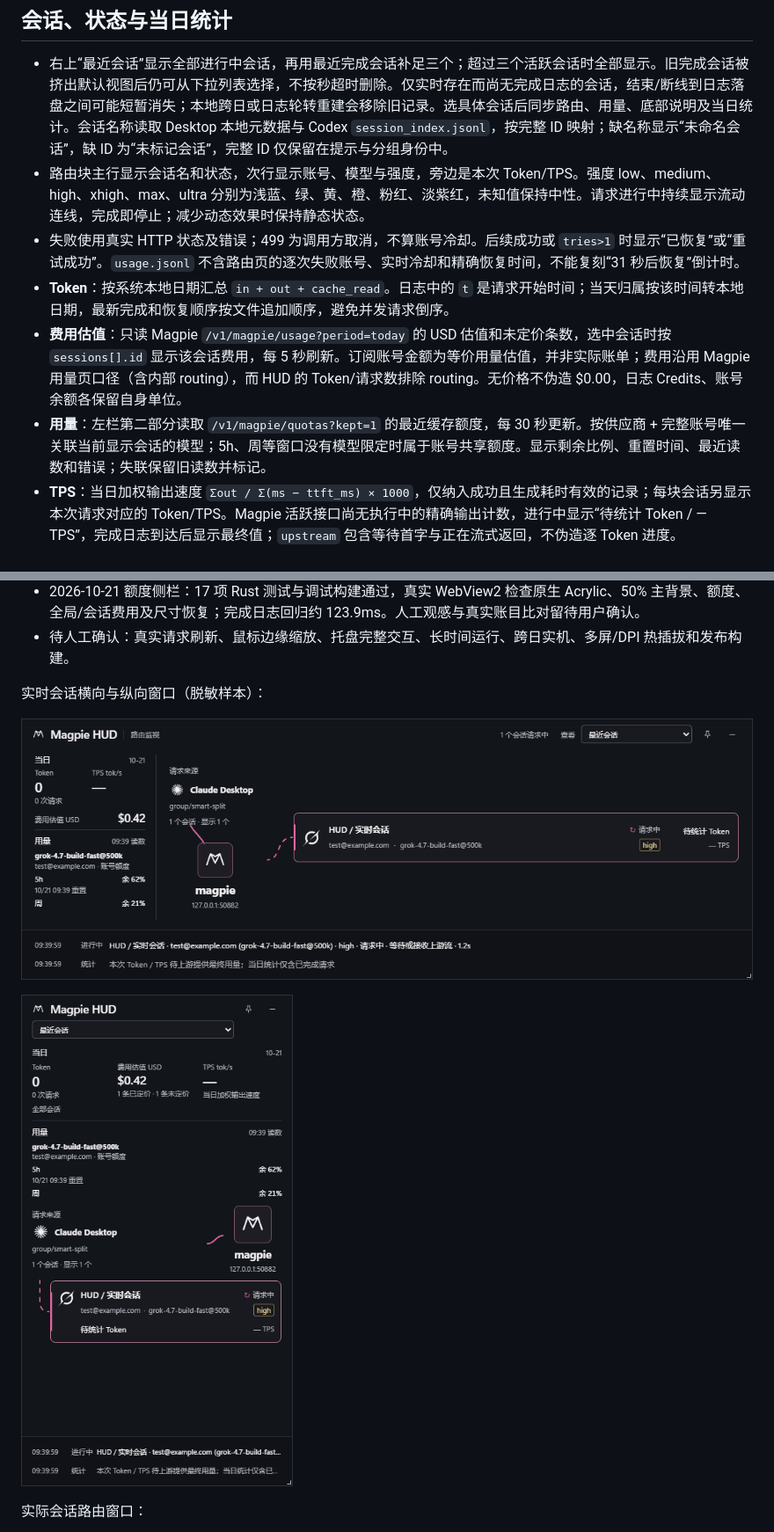
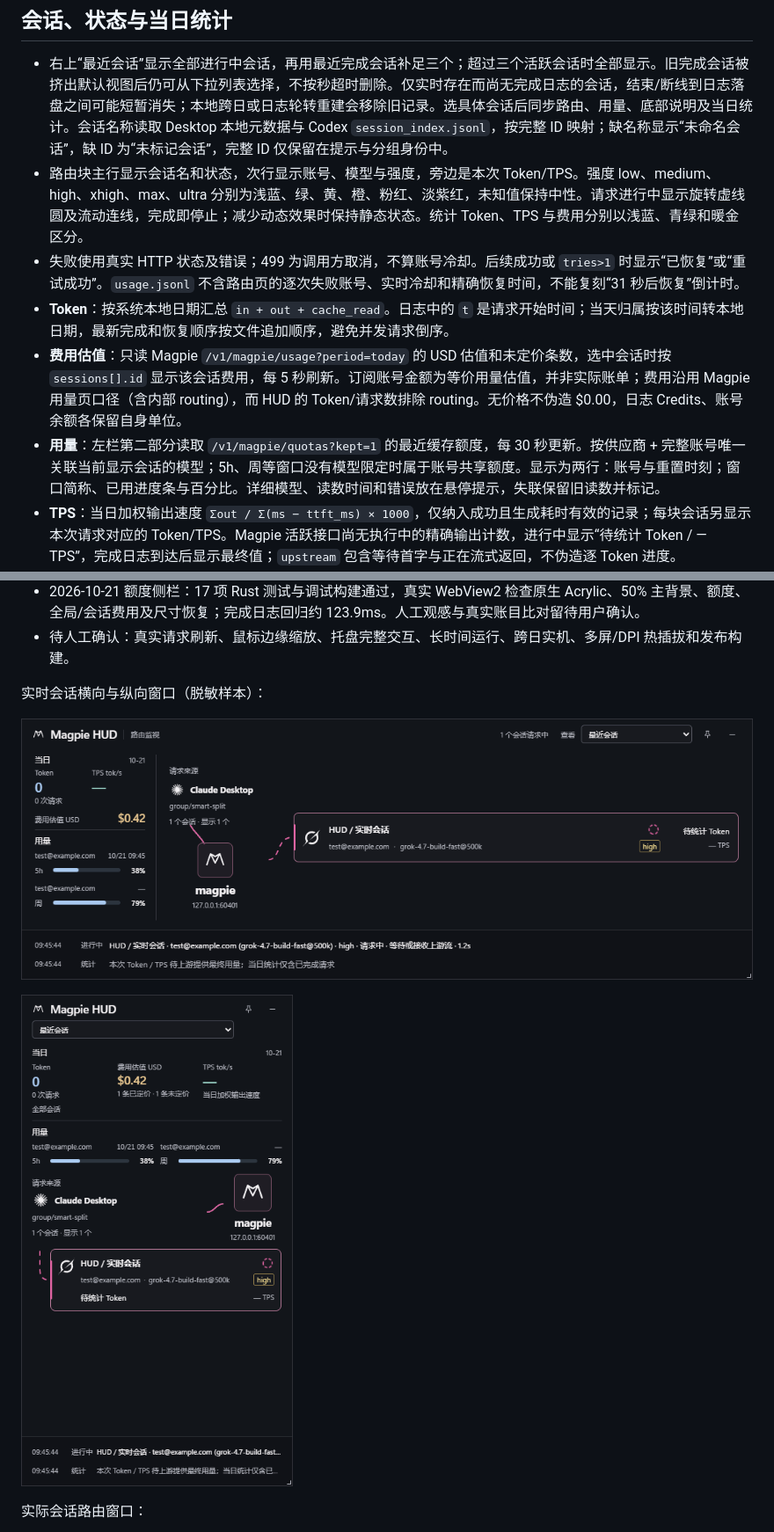
Before and after one commit to smallcat2333/magpie-hud, a Markdown page: README.md, 2 parts joined by grey strips. Shown at 88% size. GitHub-like rendering; pictures changed too: docs/showcase/hud-live-tall.png, docs/showcase/hud-live-wide.png.

Commit message:
feat: 精简额度展示并增加虚线请求指示
额度窗口压缩为账号重置时间与用量进度条两行，详细信息移入提示。
统计数字使用浅蓝、青绿和暖金；进行中状态改为连续旋转的虚线圆。
验收进度比例、动画停转、横竖布局并更新实际窗口截图。

Co-Authored-By: Claude Code <noreply@anthropic.com>

```diff
--- a/README.md
+++ b/README.md
@@ -39,11 +39,11 @@ cargo test --manifest-path src-tauri/Cargo.toml --lib
 ## 会话、状态与当日统计
 
 - 右上“最近会话”显示全部进行中会话，再用最近完成会话补足三个；超过三个活跃会话时全部显示。旧完成会话被挤出默认视图后仍可从下拉列表选择，不按秒超时删除。仅实时存在而尚无完成日志的会话，结束/断线到日志落盘之间可能短暂消失；本地跨日或日志轮转重建会移除旧记录。选具体会话后同步路由、用量、底部说明及当日统计。会话名称读取 Desktop 本地元数据与 Codex `session_index.jsonl`，按完整 ID 映射；缺名称显示“未命名会话”，缺 ID 为“未标记会话”，完整 ID 仅保留在提示与分组身份中。
-- 路由块主行显示会话名和状态，次行显示账号、模型与强度，旁边是本次 Token/TPS。强度 low、medium、high、xhigh、max、ultra 分别为浅蓝、绿、黄、橙、粉红、淡紫红，未知值保持中性。请求进行中持续显示流动连线，完成即停止；减少动态效果时保持静态状态。
+- 路由块主行显示会话名和状态，次行显示账号、模型与强度，旁边是本次 Token/TPS。强度 low、medium、high、xhigh、max、ultra 分别为浅蓝、绿、黄、橙、粉红、淡紫红，未知值保持中性。请求进行中显示旋转虚线圆及流动连线，完成即停止；减少动态效果时保持静态状态。统计 Token、TPS 与费用分别以浅蓝、青绿和暖金区分。
 - 失败使用真实 HTTP 状态及错误；499 为调用方取消，不算账号冷却。后续成功或 `tries>1` 时显示“已恢复”或“重试成功”。`usage.jsonl` 不含路由页的逐次失败账号、实时冷却和精确恢复时间，不能复刻“31 秒后恢复”倒计时。
 - **Token**：按系统本地日期汇总 `in + out + cache_read`。日志中的 `t` 是请求开始时间；当天归属按该时间转本地日期，最新完成和恢复顺序按文件追加顺序，避免并发请求倒序。
 - **费用估值**：只读 Magpie `/v1/magpie/usage?period=today` 的 USD 估值和未定价条数，选中会话时按 `sessions[].id` 显示该会话费用，每 5 秒刷新。订阅账号金额为等价用量估值，并非实际账单；费用沿用 Magpie 用量页口径（含内部 routing），而 HUD 的 Token/请求数排除 routing。无价格不伪造 $0.00，日志 Credits、账号余额各保留自身单位。
-- **用量**：左栏第二部分读取 `/v1/magpie/quotas?kept=1` 的最近缓存额度，每 30 秒更新。按供应商 + 完整账号唯一关联当前显示会话的模型；5h、周等窗口没有模型限定时属于账号共享额度。显示剩余比例、重置时间、最近读数和错误；失联保留旧读数并标记。
+- **用量**：左栏第二部分读取 `/v1/magpie/quotas?kept=1` 的最近缓存额度，每 30 秒更新。按供应商 + 完整账号唯一关联当前显示会话的模型；5h、周等窗口没有模型限定时属于账号共享额度。显示为两行：账号与重置时刻；窗口简称、已用进度条与百分比。详细模型、读数时间和错误放在悬停提示，失联保留旧读数并标记。
 - **TPS**：当日加权输出速度 `Σout / Σ(ms − ttft_ms) × 1000`，仅纳入成功且生成耗时有效的记录；每块会话另显示本次请求对应的 Token/TPS。Magpie 活跃接口尚无执行中的精确输出计数，进行中显示“待统计 Token / — TPS”，完成日志到达后显示最终值；`upstream` 包含等待首字与正在流式返回，不伪造逐 Token 进度。
 - 模型图标来自 [LobeHub Icons](https://github.com/lobehub/lobe-icons) 的 `@lobehub/icons-static-svg` 1.95.1，已本地打包并保留 [MIT 许可](ui/icons/LICENSE)，应用运行时不联网加载图标。
 
```
Also changed, not shown: docs/feat/Feat_261021_3_额度侧栏与磨砂布局.md (+4 -1 lines), 4 other files.
